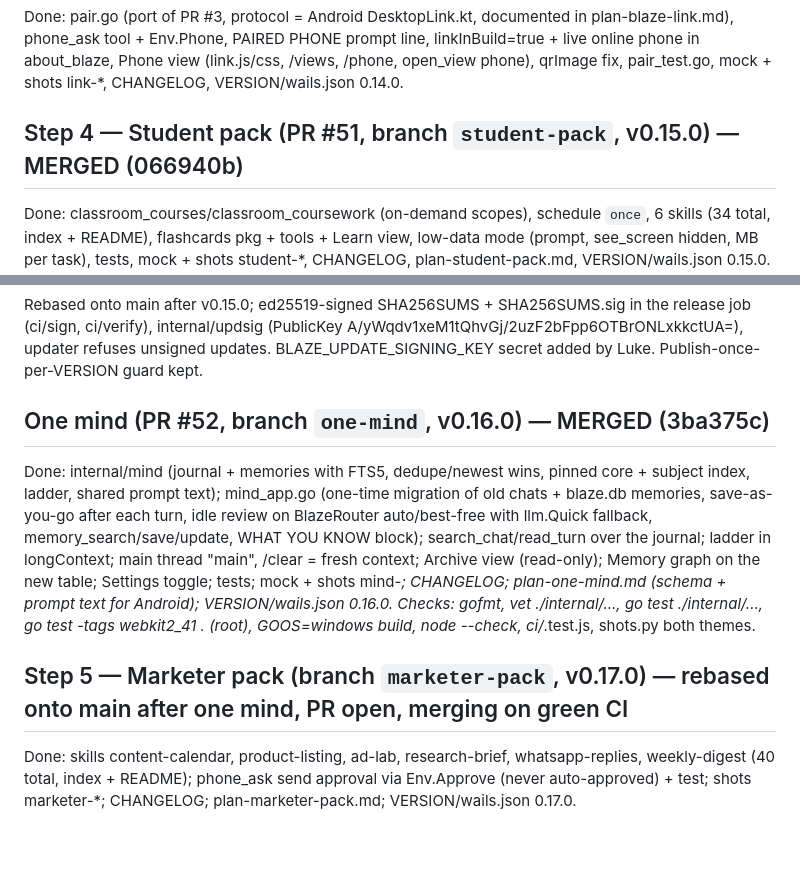
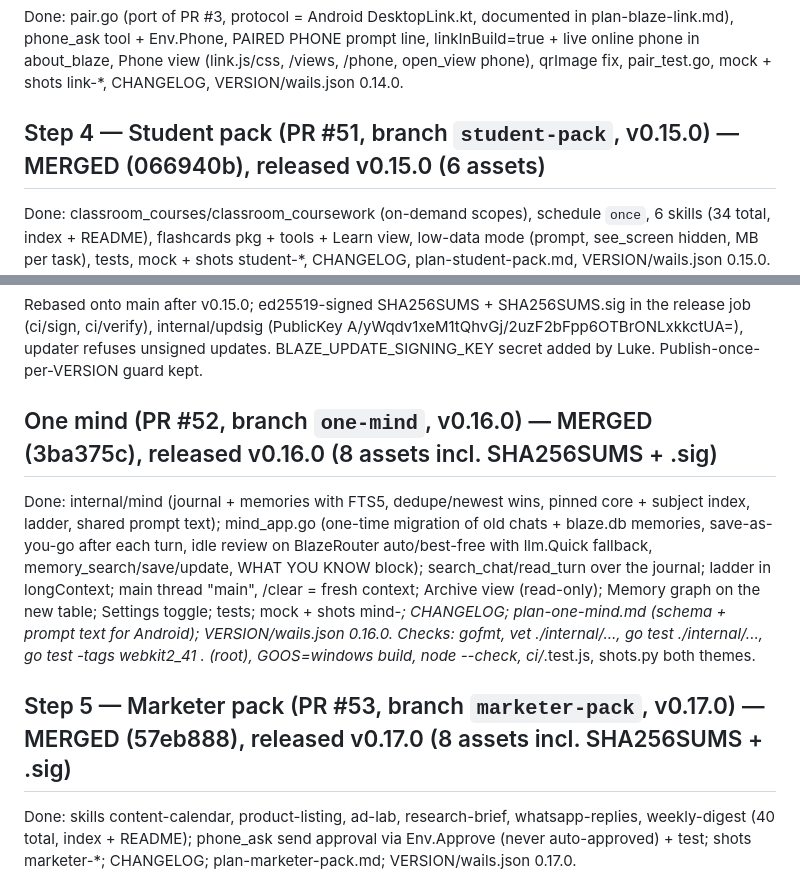
Before and after one commit to lacksonkapapahue/Blaze-dekstop, a Markdown page: docs/plans/STATUS.md, 2 parts joined by grey strips. Drawn GitHub-style; blank space fills up the shorter version.

Commit message:
STATUS: one mind (v0.16.0) and marketer pack (v0.17.0) merged and released

```diff
--- a/docs/plans/STATUS.md
+++ b/docs/plans/STATUS.md
@@ -26,18 +26,18 @@ Checks: gofmt, vet ./internal/..., go test ./internal/..., GOOS=windows build, n
 ## Step 3b — Blaze Link PC side (PR #50, branch `blaze-link`, v0.14.0) — MERGED (5b9f86d)
 Done: pair.go (port of PR #3, protocol = Android DesktopLink.kt, documented in plan-blaze-link.md), phone_ask tool + Env.Phone, PAIRED PHONE prompt line, linkInBuild=true + live online phone in about_blaze, Phone view (link.js/css, /views, /phone, open_view phone), qrImage fix, pair_test.go, mock + shots link-*, CHANGELOG, VERSION/wails.json 0.14.0.
 
-## Step 4 — Student pack (PR #51, branch `student-pack`, v0.15.0) — MERGED (066940b)
+## Step 4 — Student pack (PR #51, branch `student-pack`, v0.15.0) — MERGED (066940b), released v0.15.0 (6 assets)
 Done: classroom_courses/classroom_coursework (on-demand scopes), schedule `once`, 6 skills (34 total, index + README), flashcards pkg + tools + Learn view, low-data mode (prompt, see_screen hidden, MB per task), tests, mock + shots student-*, CHANGELOG, plan-student-pack.md, VERSION/wails.json 0.15.0.
 Manual for Luke: add Classroom scopes + enable Classroom API in Cloud project blaze-511220 (one-click Google broker).
 
 ## Signed updates (PR #23, branch `signed-updates`, v0.15.1) — MERGED (ad34ff3), released v0.15.1 (8 assets incl. SHA256SUMS + SHA256SUMS.sig; signature verified against updsig.PublicKey)
 Rebased onto main after v0.15.0; ed25519-signed SHA256SUMS + SHA256SUMS.sig in the release job (ci/sign, ci/verify), internal/updsig (PublicKey A/yWqdv1xeM1tQhvGj/2uzF2bFpp6OTBrONLxkkctUA=), updater refuses unsigned updates. BLAZE_UPDATE_SIGNING_KEY secret added by Luke. Publish-once-per-VERSION guard kept.
 
-## One mind (PR #52, branch `one-mind`, v0.16.0) — MERGED (3ba375c)
+## One mind (PR #52, branch `one-mind`, v0.16.0) — MERGED (3ba375c), released v0.16.0 (8 assets incl. SHA256SUMS + .sig)
 Done: internal/mind (journal + memories with FTS5, dedupe/newest wins, pinned core + subject index, ladder, shared prompt text); mind_app.go (one-time migration of old chats + blaze.db memories, save-as-you-go after each turn, idle review on BlazeRouter auto/best-free with llm.Quick fallback, memory_search/save/update, WHAT YOU KNOW block); search_chat/read_turn over the journal; ladder in longContext; main thread "main", /clear = fresh context; Archive view (read-only); Memory graph on the new table; Settings toggle; tests; mock + shots mind-*; CHANGELOG; plan-one-mind.md (schema + prompt text for Android); VERSION/wails.json 0.16.0.
 Checks: gofmt, vet ./internal/..., go test ./internal/..., go test -tags webkit2_41 . (root), GOOS=windows build, node --check, ci/*.test.js, shots.py both themes.
 
-## Step 5 — Marketer pack (branch `marketer-pack`, v0.17.0) — rebased onto main after one mind, PR open, merging on green CI
+## Step 5 — Marketer pack (PR #53, branch `marketer-pack`, v0.17.0) — MERGED (57eb888), released v0.17.0 (8 assets incl. SHA256SUMS + .sig)
 Done: skills content-calendar, product-listing, ad-lab, research-brief, whatsapp-replies, weekly-digest (40 total, index + README); phone_ask send approval via Env.Approve (never auto-approved) + test; shots marketer-*; CHANGELOG; plan-marketer-pack.md; VERSION/wails.json 0.17.0.
 
 ## Next, in order
```
